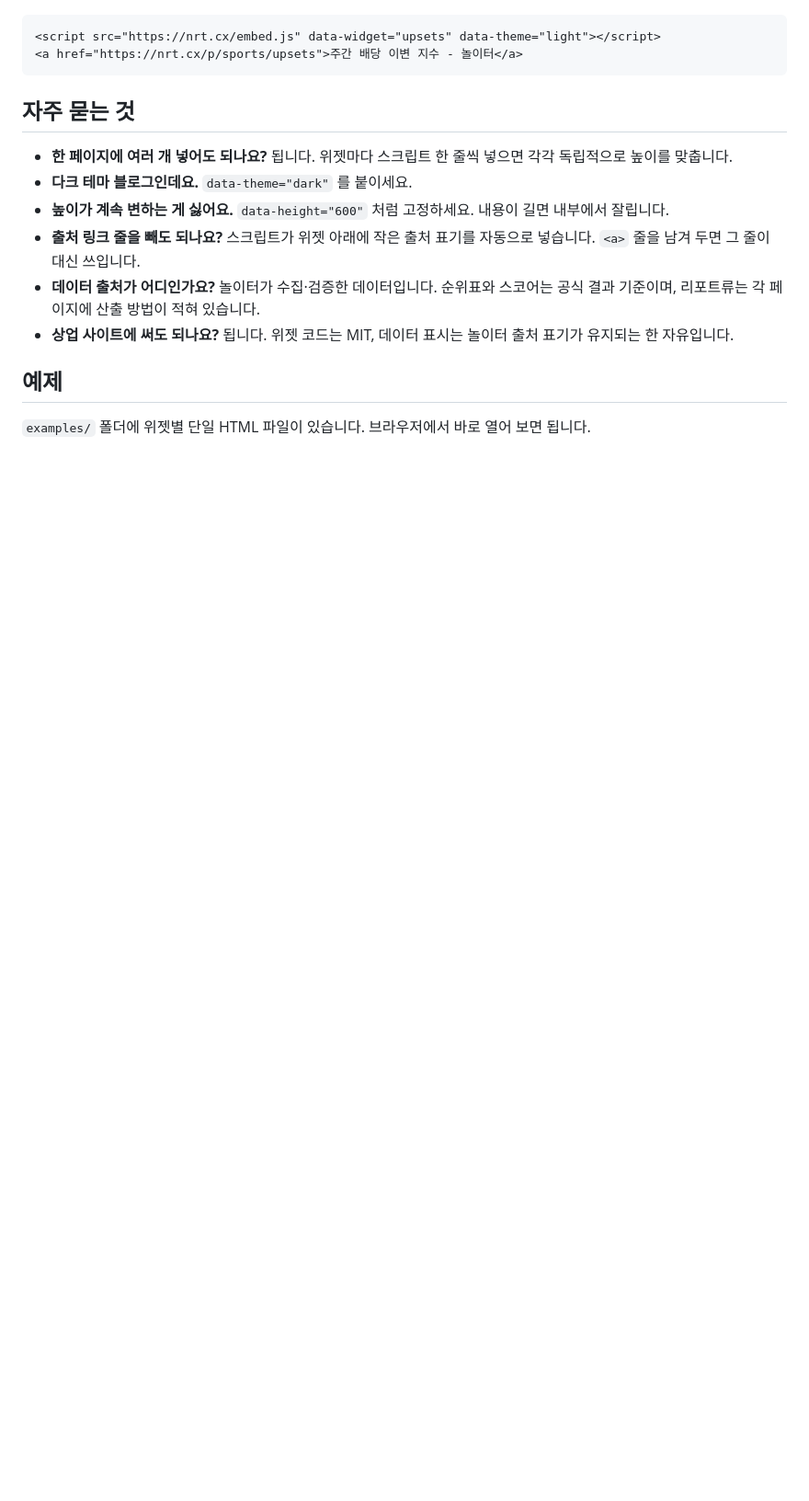
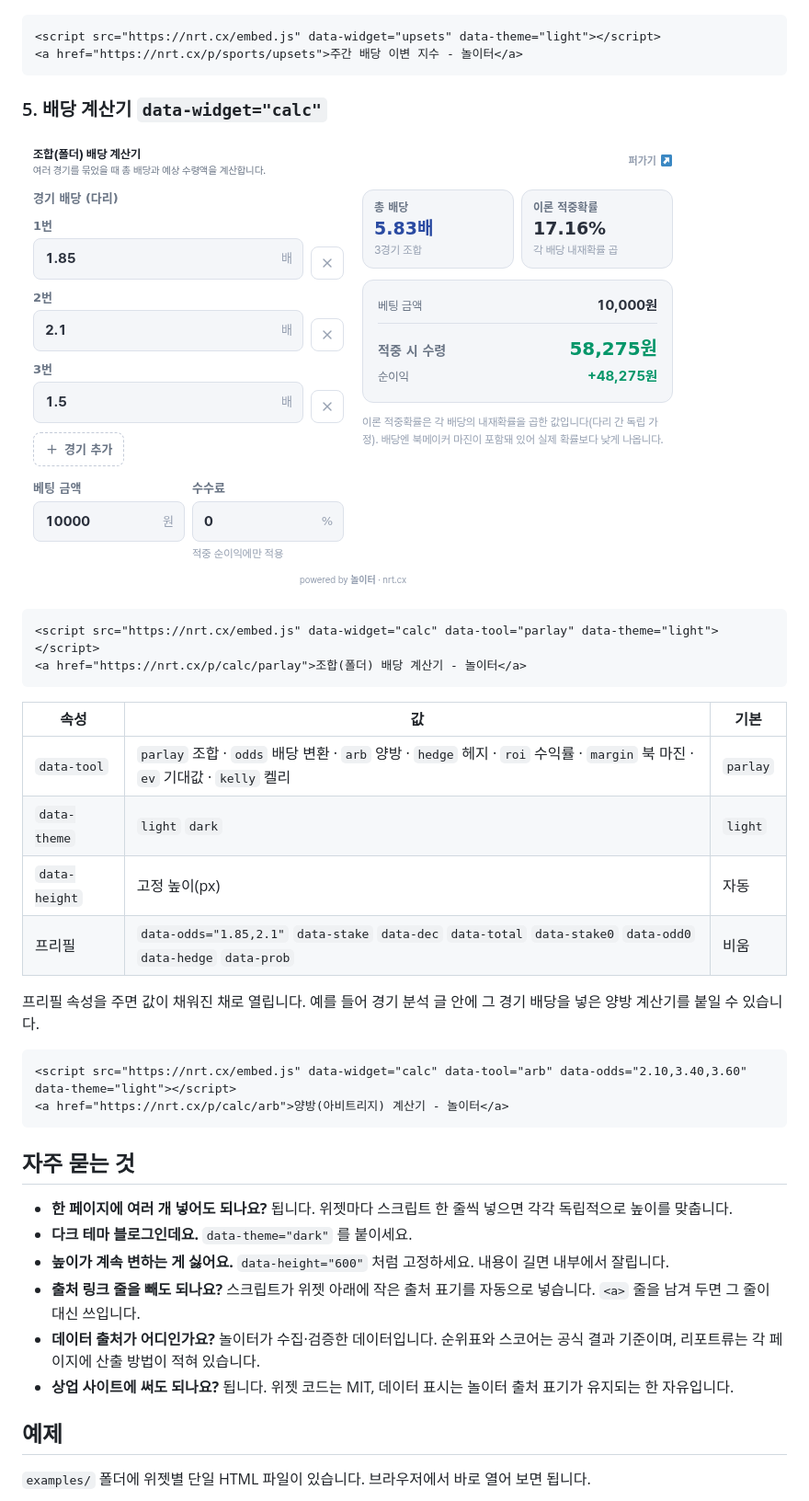
Before and after one commit to gildonghong484/noritur-widgets, a Markdown page: README.md, the part around the change printed below. Shown: that part at 92% size. Drawn GitHub-style; pictures changed too: docs/calc.png (added); blank space fills up the shorter version.

````diff
--- a/README.md
+++ b/README.md
@@ -77,6 +78,29 @@
 <a href="https://nrt.cx/p/sports/upsets">주간 배당 이변 지수 - 놀이터</a>
 ```
 
+### 5. 배당 계산기 `data-widget="calc"`
+
+![배당 계산기 위젯](docs/calc.png)
+
+```html
+<script src="https://nrt.cx/embed.js" data-widget="calc" data-tool="parlay" data-theme="light"></script>
+<a href="https://nrt.cx/p/calc/parlay">조합(폴더) 배당 계산기 - 놀이터</a>
+```
+
+| 속성 | 값 | 기본 |
+|---|---|---|
+| `data-tool` | `parlay` 조합 · `odds` 배당 변환 · `arb` 양방 · `hedge` 헤지 · `roi` 수익률 · `margin` 북 마진 · `ev` 기대값 · `kelly` 켈리 | `parlay` |
+| `data-theme` | `light` `dark` | `light` |
+| `data-height` | 고정 높이(px) | 자동 |
+| 프리필 | `data-odds="1.85,2.1"` `data-stake` `data-dec` `data-total` `data-stake0` `data-odd0` `data-hedge` `data-prob` | 비움 |
+
+프리필 속성을 주면 값이 채워진 채로 열립니다. 예를 들어 경기 분석 글 안에 그 경기 배당을 넣은 양방 계산기를 붙일 수 있습니다.
+
+```html
+<script src="https://nrt.cx/embed.js" data-widget="calc" data-tool="arb" data-odds="2.10,3.40,3.60" data-theme="light"></script>
+<a href="https://nrt.cx/p/calc/arb">양방(아비트리지) 계산기 - 놀이터</a>
+```
+
 ## 자주 묻는 것
 
 - **한 페이지에 여러 개 넣어도 되나요?** 됩니다. 위젯마다 스크립트 한 줄씩 넣으면 각각 독립적으로 높이를 맞춥니다.
````
Also changed, not shown: other parts of README.md (+2 -1 lines), 2 other files.
